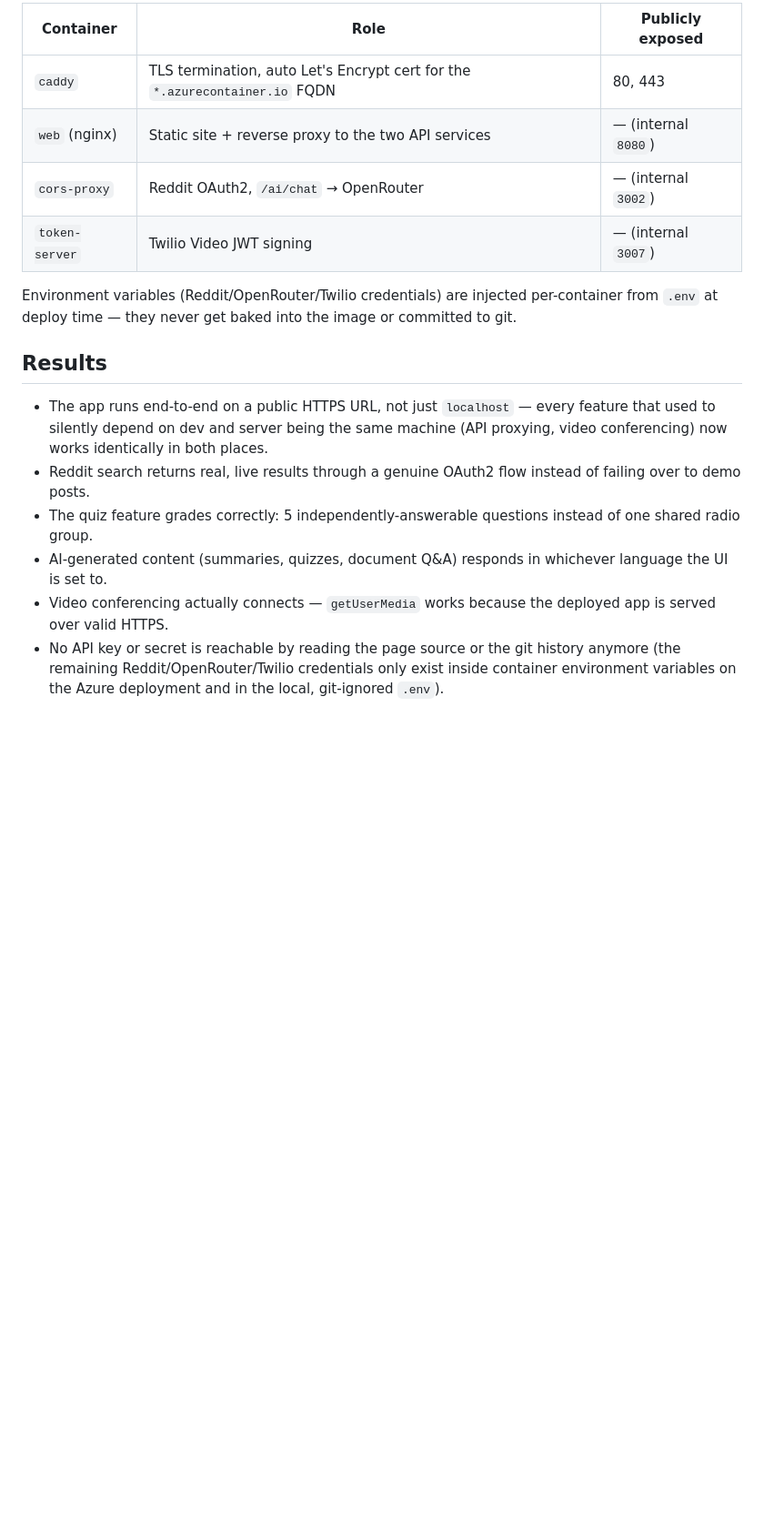
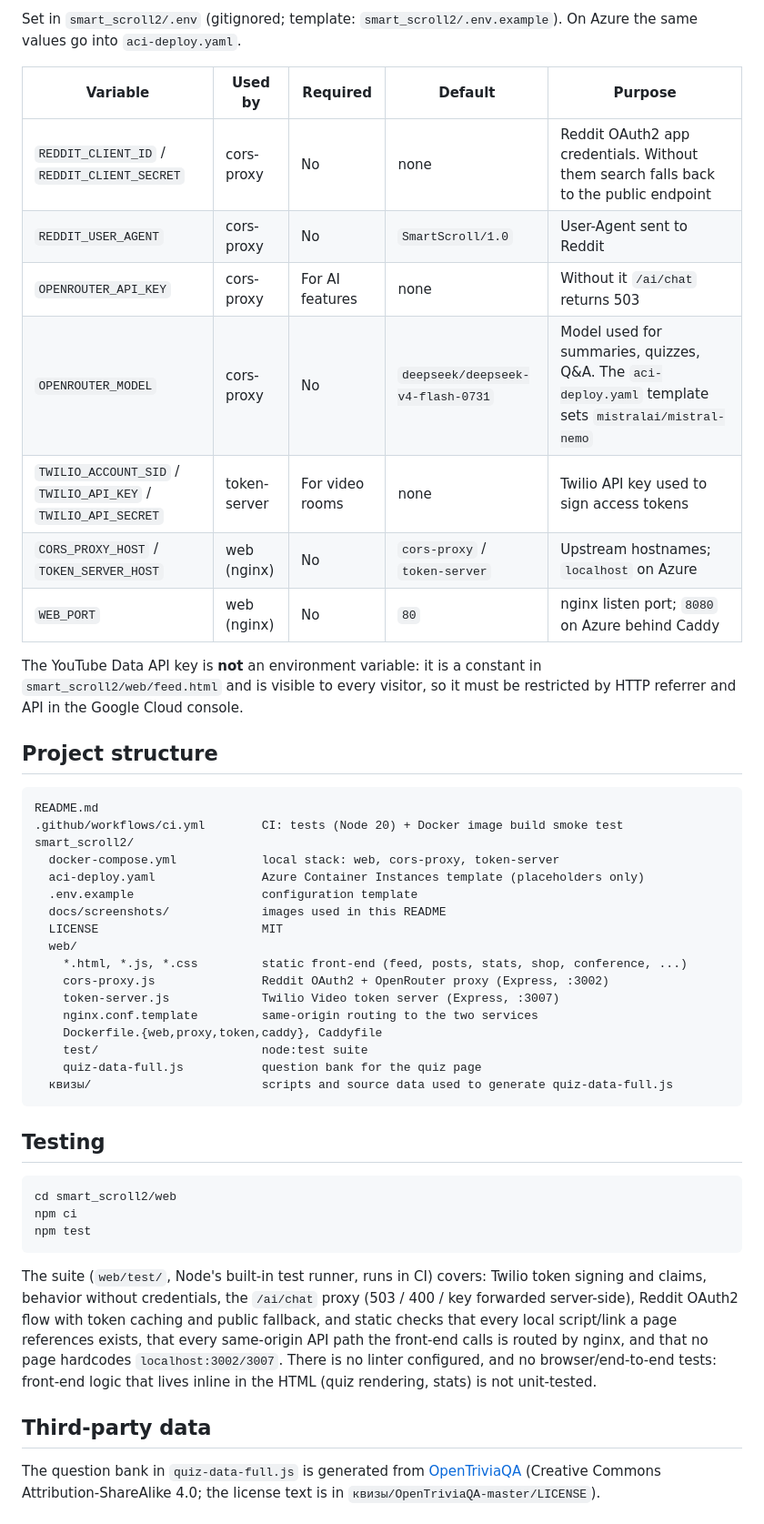
Before and after one commit to Alishnis/smart-scroll, a Markdown page: README.md, the part around one of its changes. Shown at 91% size. Rendered like a GitHub page; blank space fills up the shorter version.

````diff
--- a/README.md
+++ b/README.md
@@ -162,18 +106,51 @@ Fill in the placeholder values in `smart_scroll2/aci-deploy.yaml` from your own
 
-| Container | Role | Publicly exposed |
-|---|---|---|
-| `caddy` | TLS termination, auto Let's Encrypt cert for the `*.azurecontainer.io` FQDN | 80, 443 |
-| `web` (nginx) | Static site + reverse proxy to the two API services | — (internal `8080`) |
-| `cors-proxy` | Reddit OAuth2, `/ai/chat` → OpenRouter | — (internal `3002`) |
-| `token-server` | Twilio Video JWT signing | — (internal `3007`) |
+Set in `smart_scroll2/.env` (gitignored; template: `smart_scroll2/.env.example`). On Azure the same values go into `aci-deploy.yaml`.
 
-Environment variables (Reddit/OpenRouter/Twilio credentials) are injected per-container from `.env` at deploy time — they never get baked into the image or committed to git.
+| Variable | Used by | Required | Default | Purpose |
+|---|---|---|---|---|
+| `REDDIT_CLIENT_ID` / `REDDIT_CLIENT_SECRET` | cors-proxy | No | none | Reddit OAuth2 app credentials. Without them search falls back to the public endpoint |
+| `REDDIT_USER_AGENT` | cors-proxy | No | `SmartScroll/1.0` | User-Agent sent to Reddit |
+| `OPENROUTER_API_KEY` | cors-proxy | For AI features | none | Without it `/ai/chat` returns 503 |
+| `OPENROUTER_MODEL` | cors-proxy | No | `deepseek/deepseek-v4-flash-0731` | Model used for summaries, quizzes, Q&A. The `aci-deploy.yaml` template sets `mistralai/mistral-nemo` <!-- TODO(owner): which model does the live demo actually run? --> |
+| `TWILIO_ACCOUNT_SID` / `TWILIO_API_KEY` / `TWILIO_API_SECRET` | token-server | For video rooms | none | Twilio API key used to sign access tokens |
+| `CORS_PROXY_HOST` / `TOKEN_SERVER_HOST` | web (nginx) | No | `cors-proxy` / `token-server` | Upstream hostnames; `localhost` on Azure |
+| `WEB_PORT` | web (nginx) | No | `80` | nginx listen port; `8080` on Azure behind Caddy |
 
-## Results
+The YouTube Data API key is **not** an environment variable: it is a constant in `smart_scroll2/web/feed.html` and is visible to every visitor, so it must be restricted by HTTP referrer and API in the Google Cloud console.
 
-- The app runs end-to-end on a public HTTPS URL, not just `localhost` — every feature that used to silently depend on dev and server being the same machine (API proxying, video conferencing) now works identically in both places.
-- Reddit search returns real, live results through a genuine OAuth2 flow instead of failing over to demo posts.
-- The quiz feature grades correctly: 5 independently-answerable questions instead of one shared radio group.
-- AI-generated content (summaries, quizzes, document Q&A) responds in whichever language the UI is set to.
-- Video conferencing actually connects — `getUserMedia` works because the deployed app is served over valid HTTPS.
-- No API key or secret is reachable by reading the page source or the git history anymore (the remaining Reddit/OpenRouter/Twilio credentials only exist inside container environment variables on the Azure deployment and in the local, git-ignored `.env`).
+## Project structure
+
+```
+README.md
+.github/workflows/ci.yml        CI: tests (Node 20) + Docker image build smoke test
+smart_scroll2/
+  docker-compose.yml            local stack: web, cors-proxy, token-server
+  aci-deploy.yaml               Azure Container Instances template (placeholders only)
+  .env.example                  configuration template
+  docs/screenshots/             images used in this README
+  LICENSE                       MIT
+  web/
+    *.html, *.js, *.css         static front-end (feed, posts, stats, shop, conference, ...)
+    cors-proxy.js               Reddit OAuth2 + OpenRouter proxy (Express, :3002)
+    token-server.js             Twilio Video token server (Express, :3007)
+    nginx.conf.template         same-origin routing to the two services
+    Dockerfile.{web,proxy,token,caddy}, Caddyfile
+    test/                       node:test suite
+    quiz-data-full.js           question bank for the quiz page
+  квизы/                        scripts and source data used to generate quiz-data-full.js
+```
+
+## Testing
+
+```bash
+cd smart_scroll2/web
+npm ci
+npm test
+```
+
+The suite (`web/test/`, Node's built-in test runner, runs in CI) covers: Twilio token signing and claims, behavior without credentials, the `/ai/chat` proxy (503 / 400 / key forwarded server-side), Reddit OAuth2 flow with token caching and public fallback, and static checks that every local script/link a page references exists, that every same-origin API path the front-end calls is routed by nginx, and that no page hardcodes `localhost:3002/3007`. There is no linter configured, and no browser/end-to-end tests: front-end logic that lives inline in the HTML (quiz rendering, stats) is not unit-tested.
+
+## Third-party data
+
+The question bank in `quiz-data-full.js` is generated from [OpenTriviaQA](https://github.com/uberspot/OpenTriviaQA) (Creative Commons Attribution-ShareAlike 4.0; the license text is in `квизы/OpenTriviaQA-master/LICENSE`).
+
````
Also changed, not shown: other parts of README.md (+87 -116 lines).
